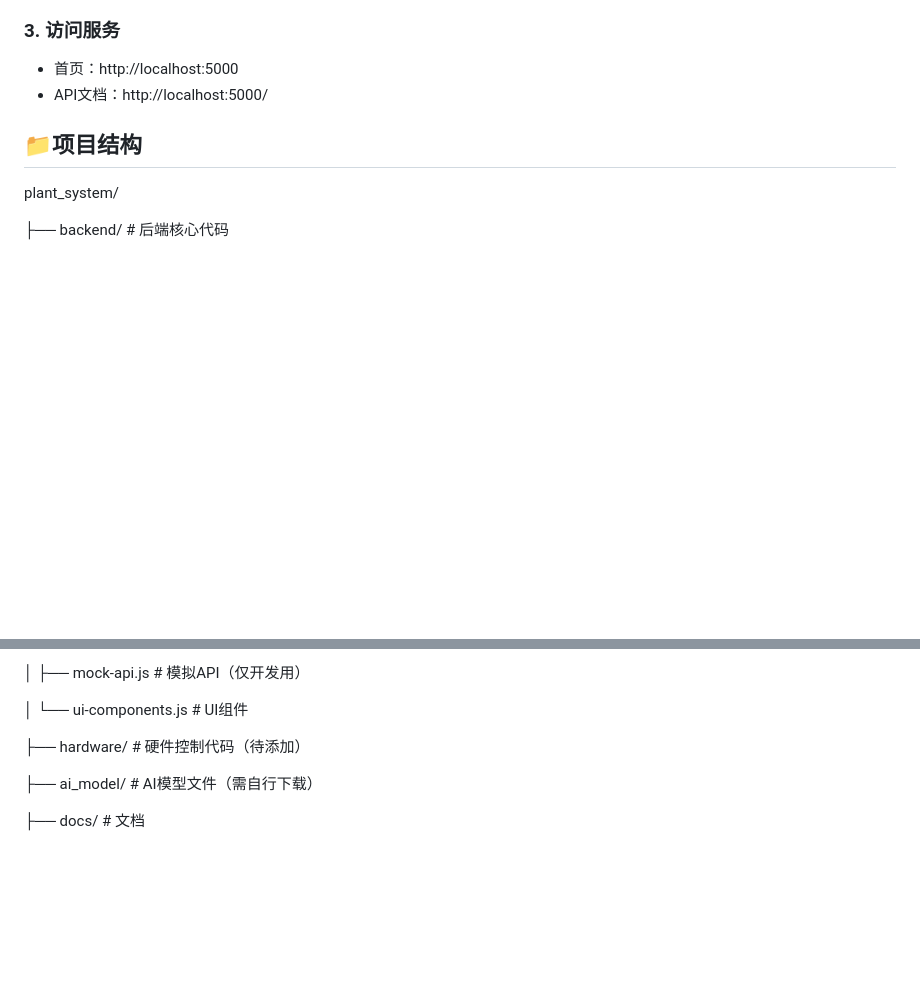
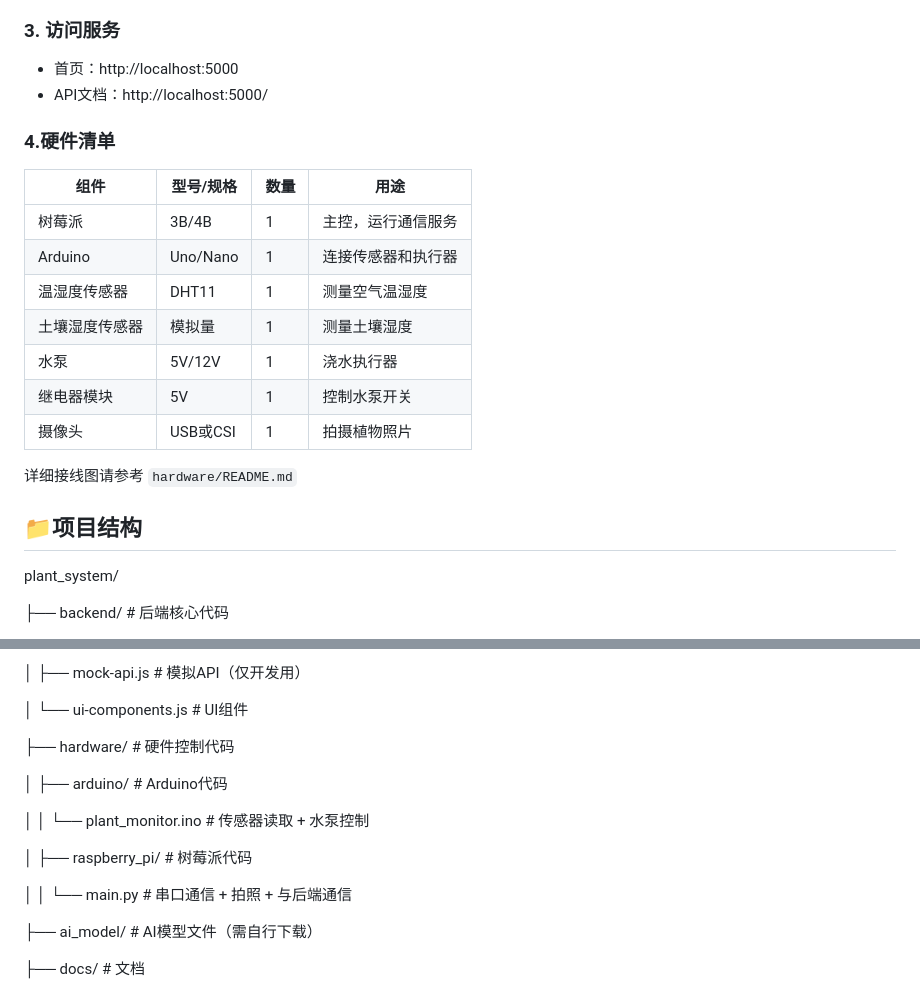
Before and after one commit to Transiencepic/plant_system, a Markdown page: README.md, 2 parts joined by grey strips. Rendered like a GitHub page; blank space fills up the shorter version.

```diff
--- a/README.md
+++ b/README.md
@@ -22,6 +22,20 @@ pip install -r requirements.txt
 ### 3. 访问服务
 - 首页：http://localhost:5000
 - API文档：http://localhost:5000/
+
+### 4.硬件清单
+
+|组件|型号/规格|数量|用途|
+|------|-----------|------|------|
+| 树莓派 | 3B/4B | 1 | 主控，运行通信服务 |
+| Arduino | Uno/Nano | 1 | 连接传感器和执行器 |
+| 温湿度传感器 | DHT11 | 1 | 测量空气温湿度 |
+| 土壤湿度传感器 | 模拟量 | 1 | 测量土壤湿度 |
+| 水泵 | 5V/12V | 1 | 浇水执行器 |
+| 继电器模块 | 5V | 1 | 控制水泵开关 |
+| 摄像头 | USB或CSI | 1 | 拍摄植物照片 |
+
+详细接线图请参考 `hardware/README.md`
 
 ## 📁项目结构
 
@@ -67,7 +81,15 @@ plant_system/
 
 │ └── ui-components.js # UI组件
 
-├── hardware/ # 硬件控制代码（待添加）
+├── hardware/                           # 硬件控制代码
+
+│   ├── arduino/                         # Arduino代码
+
+│   │   └── plant_monitor.ino              # 传感器读取 + 水泵控制
+
+│   ├── raspberry_pi/                      # 树莓派代码
+
+│   │   └── main.py                          # 串口通信 + 拍照 + 与后端通信
 
 ├── ai_model/ # AI模型文件（需自行下载）
 
```
